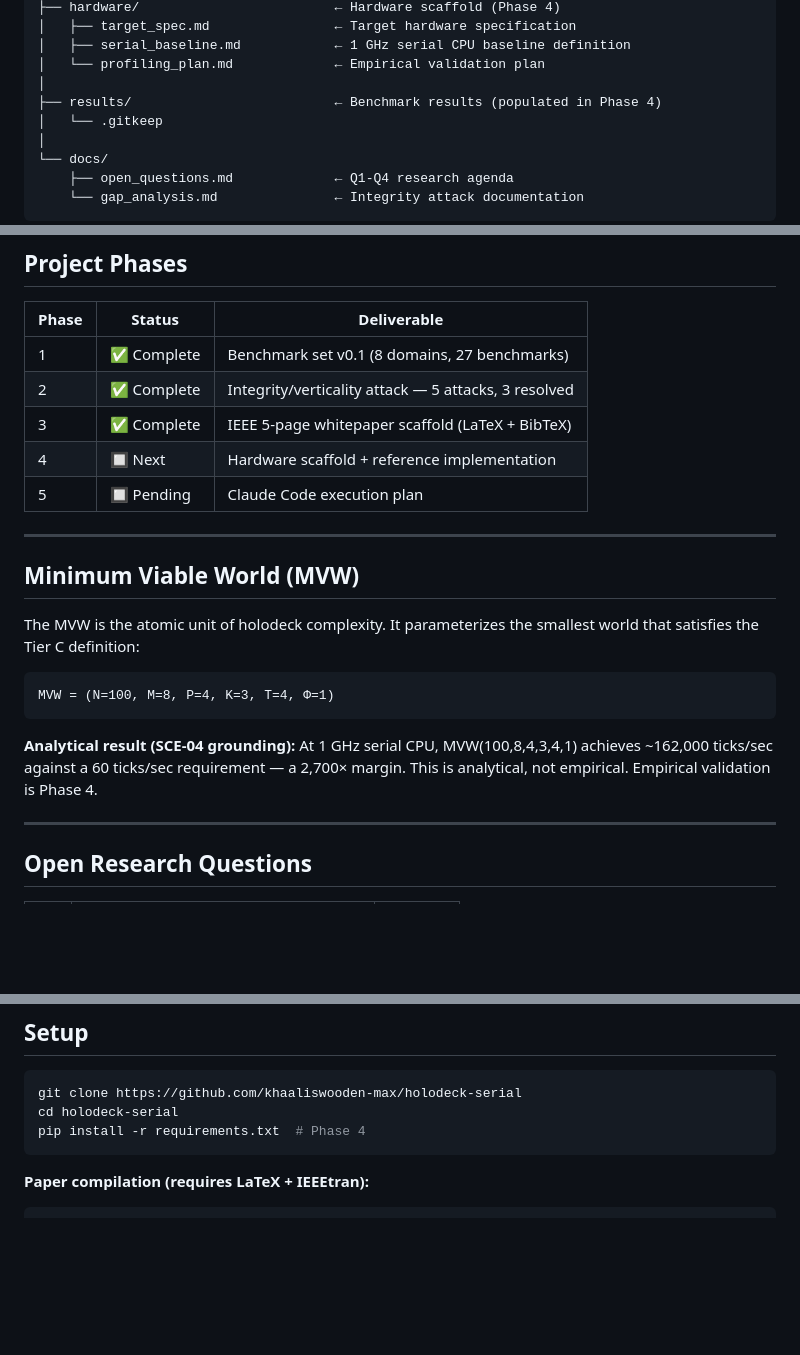
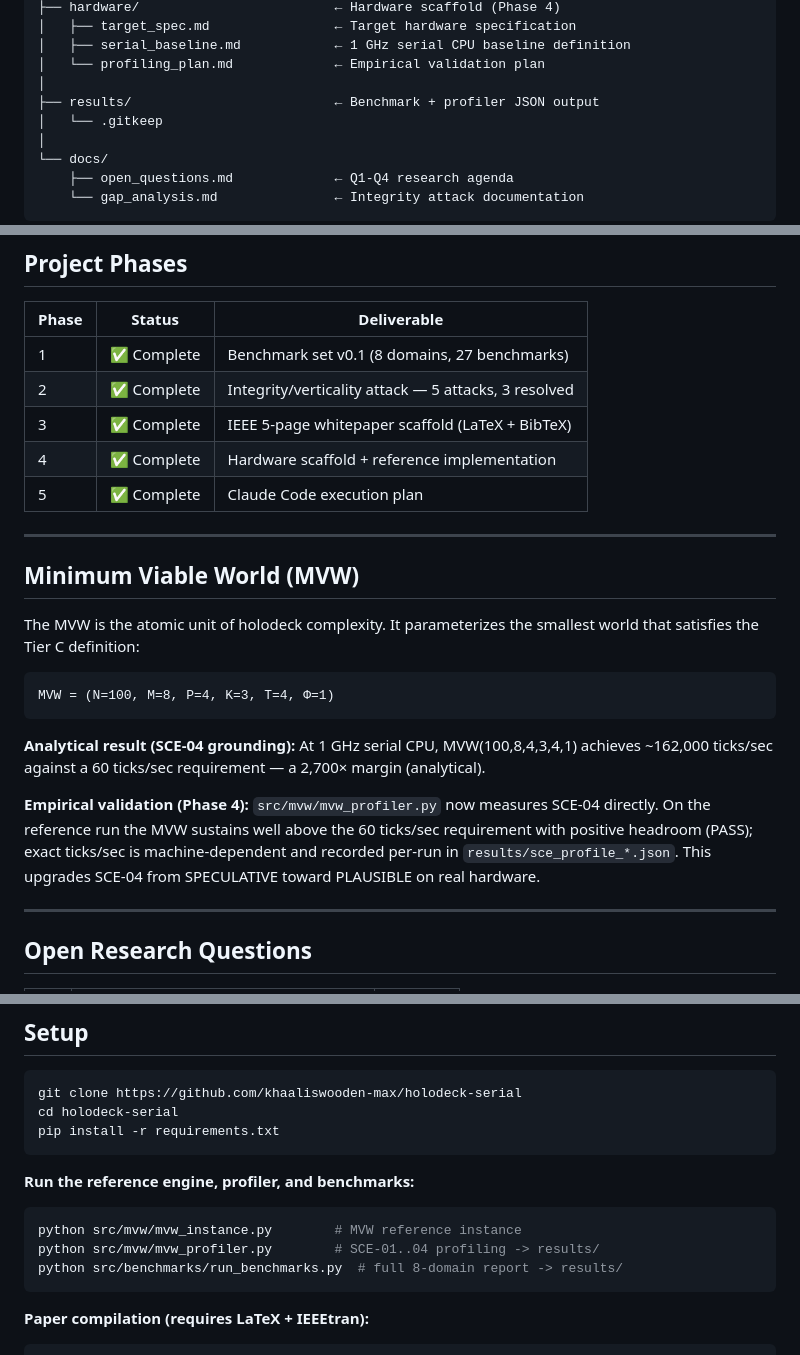
Before and after one commit to khaaliswooden-max/holodeck-serial, a Markdown page: README.md, 3 parts joined by grey strips. GitHub-like rendering; blank space fills up the shorter version.

Commit message:
docs: mark Phases 4-5 complete in README
Hardware scaffold + reference implementation (Phase 4) and the Claude Code
execution plan (Phase 5) are landed and runnable, so flip their status and
refresh the stale Phase 4 forward-references (results dir, SCE-04 grounding,
quickstart commands).

https://claude.ai/code/session_01WYKuSVxzSCpyjT3wKY81qM

````diff
--- a/README.md
+++ b/README.md
@@ -50,7 +50,7 @@ holodeck-serial/
 │   ├── serial_baseline.md            ← 1 GHz serial CPU baseline definition
 │   └── profiling_plan.md             ← Empirical validation plan
 │
-├── results/                          ← Benchmark results (populated in Phase 4)
+├── results/                          ← Benchmark + profiler JSON output
 │   └── .gitkeep
 │
 └── docs/
@@ -67,8 +67,8 @@ holodeck-serial/
 | 1 | ✅ Complete | Benchmark set v0.1 (8 domains, 27 benchmarks) |
 | 2 | ✅ Complete | Integrity/verticality attack — 5 attacks, 3 resolved |
 | 3 | ✅ Complete | IEEE 5-page whitepaper scaffold (LaTeX + BibTeX) |
-| 4 | 🔲 Next | Hardware scaffold + reference implementation |
-| 5 | 🔲 Pending | Claude Code execution plan |
+| 4 | ✅ Complete | Hardware scaffold + reference implementation |
+| 5 | ✅ Complete | Claude Code execution plan |
 
 ---
 
@@ -83,8 +83,13 @@ MVW = (N=100, M=8, P=4, K=3, T=4, Φ=1)
 
 **Analytical result (SCE-04 grounding):**
 At 1 GHz serial CPU, MVW(100,8,4,3,4,1) achieves ~162,000 ticks/sec against a
-60 ticks/sec requirement — a 2,700× margin. This is analytical, not empirical.
-Empirical validation is Phase 4.
+60 ticks/sec requirement — a 2,700× margin (analytical).
+
+**Empirical validation (Phase 4):** `src/mvw/mvw_profiler.py` now measures SCE-04
+directly. On the reference run the MVW sustains well above the 60 ticks/sec
+requirement with positive headroom (PASS); exact ticks/sec is machine-dependent
+and recorded per-run in `results/sce_profile_*.json`. This upgrades SCE-04 from
+SPECULATIVE toward PLAUSIBLE on real hardware.
 
 ---
 
@@ -104,7 +109,14 @@ Empirical validation is Phase 4.
 ```bash
 git clone https://github.com/khaaliswooden-max/holodeck-serial
 cd holodeck-serial
-pip install -r requirements.txt  # Phase 4
+pip install -r requirements.txt
+```
+
+**Run the reference engine, profiler, and benchmarks:**
+```bash
+python src/mvw/mvw_instance.py        # MVW reference instance
+python src/mvw/mvw_profiler.py        # SCE-01..04 profiling -> results/
+python src/benchmarks/run_benchmarks.py  # full 8-domain report -> results/
 ```
 
 **Paper compilation (requires LaTeX + IEEEtran):**
````
